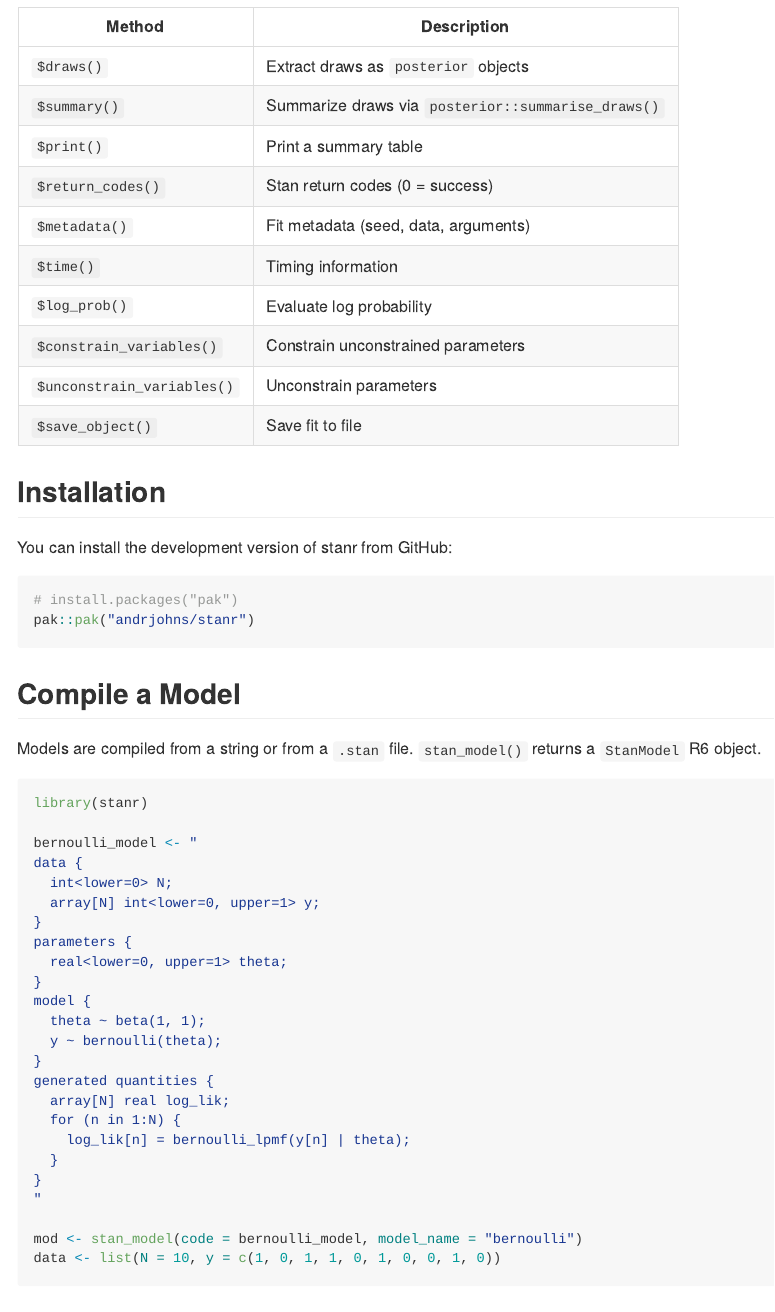
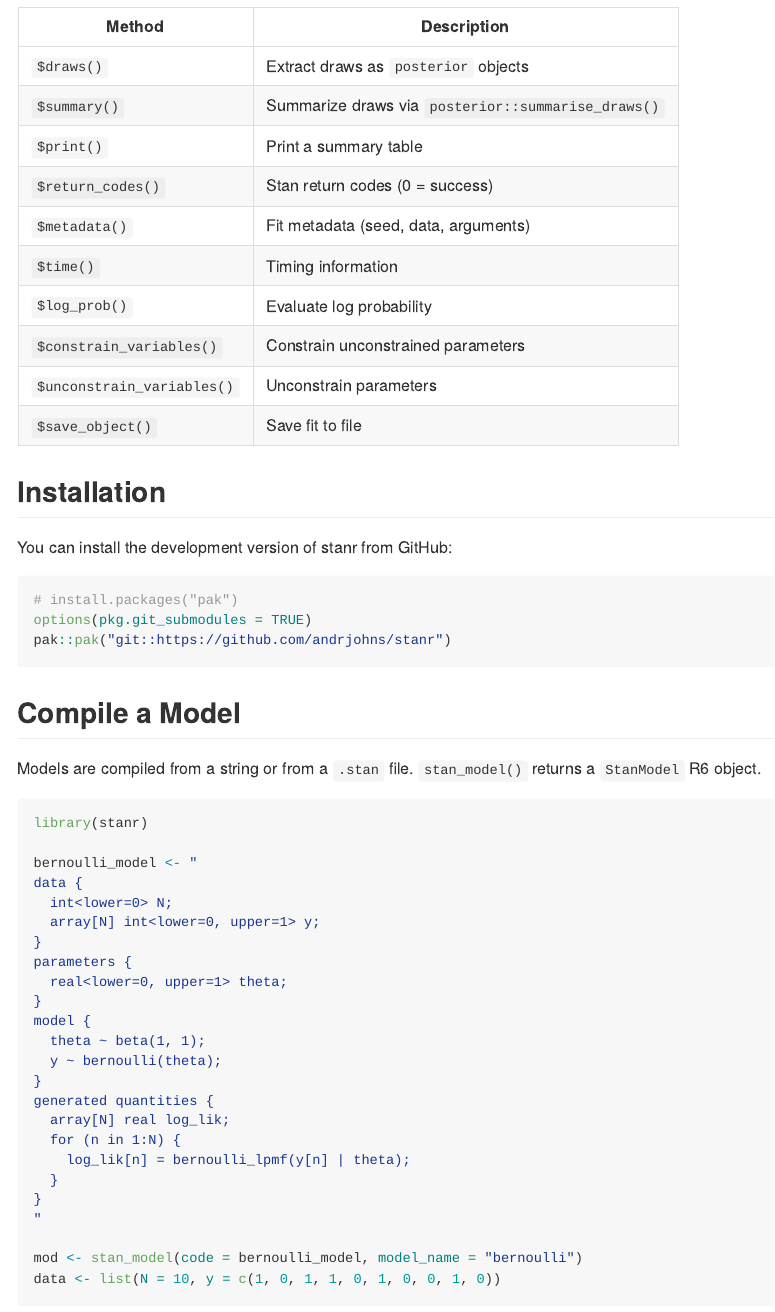
Before and after one commit to StaffanBetner/stanr, an R Markdown document (README.Rmd): the page in a window 1100 px wide, from 740 px down. The pictures show the output file README.md that the author committed with the source, drawn offline in the style of GitHub.

Commit message:
Update install instr

````diff
--- a/README.Rmd
+++ b/README.Rmd
@@ -60,7 +60,8 @@
 
 ``` r
 # install.packages("pak")
-pak::pak("andrjohns/stanr")
+options(pkg.git_submodules = TRUE)
+pak::pak("git::https://github.com/andrjohns/stanr")
 ```
 
 ## Compile a Model
````
Also changed, not shown: README.md.
